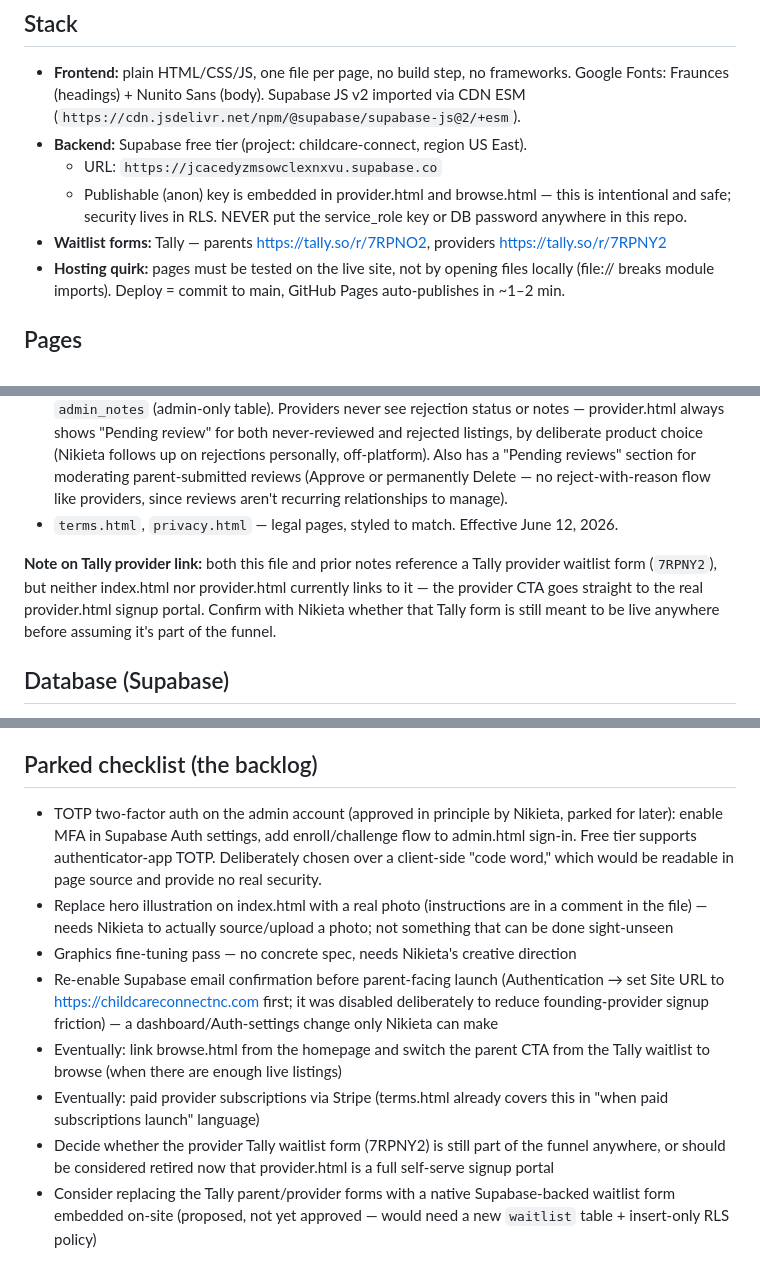
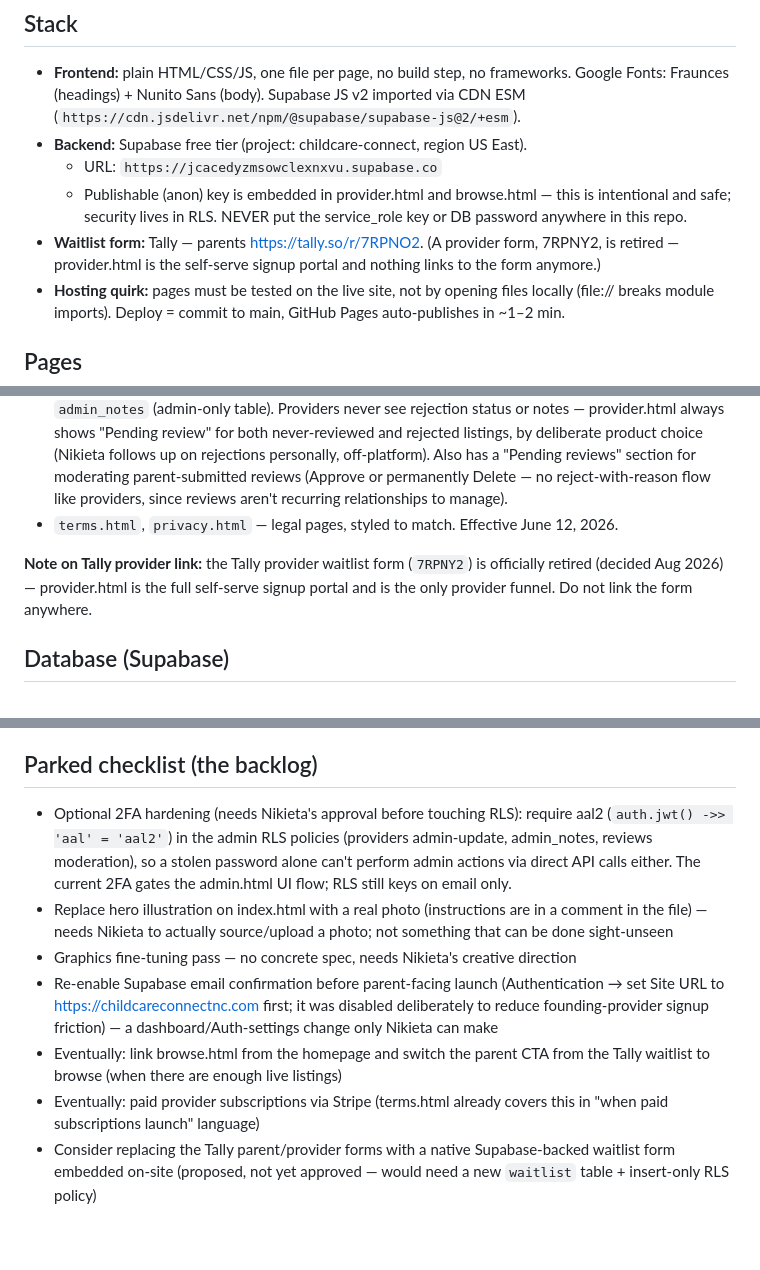
Before and after one commit to childcare-connect-nc/childcare-connect-nc.github.io, a Markdown page: CLAUDE.md, 3 parts joined by grey strips. GitHub-like rendering; blank space fills up the shorter version.

Commit message:
Retire Tally provider form; move admin 2FA off the backlog
Co-Authored-By: Claude Fable 5 <noreply@anthropic.com>

```diff
--- a/CLAUDE.md
+++ b/CLAUDE.md
@@ -12,7 +12,7 @@ A childcare marketplace for North Carolina (Wilmington → Raleigh → Charlotte
 - **Backend:** Supabase free tier (project: childcare-connect, region US East).
   - URL: `https://jcacedyzmsowclexnxvu.supabase.co`
   - Publishable (anon) key is embedded in provider.html and browse.html — this is intentional and safe; security lives in RLS. NEVER put the service_role key or DB password anywhere in this repo.
-- **Waitlist forms:** Tally — parents https://tally.so/r/7RPNO2, providers https://tally.so/r/7RPNY2
+- **Waitlist form:** Tally — parents https://tally.so/r/7RPNO2. (A provider form, 7RPNY2, is retired — provider.html is the self-serve signup portal and nothing links to the form anymore.)
 - **Hosting quirk:** pages must be tested on the live site, not by opening files locally (file:// breaks module imports). Deploy = commit to main, GitHub Pages auto-publishes in ~1–2 min.
 
 ## Pages
@@ -23,7 +23,7 @@ A childcare marketplace for North Carolina (Wilmington → Raleigh → Charlotte
 - `admin.html` — admin-only portal (robots: noindex, nofollow), gated to one designated login (`childcareconnectnc@gmail.com`, checked client-side; real enforcement is the RLS policies below). Lists providers in three sections — Pending review / Approved & live / Rejected — with Approve, Reject, Revoke, and Move-to-pending actions. Rejecting or revoking prompts for an optional note, saved to `admin_notes` (admin-only table). Providers never see rejection status or notes — provider.html always shows "Pending review" for both never-reviewed and rejected listings, by deliberate product choice (Nikieta follows up on rejections personally, off-platform). Also has a "Pending reviews" section for moderating parent-submitted reviews (Approve or permanently Delete — no reject-with-reason flow like providers, since reviews aren't recurring relationships to manage).
 - `terms.html`, `privacy.html` — legal pages, styled to match. Effective June 12, 2026.
 
-**Note on Tally provider link:** both this file and prior notes reference a Tally provider waitlist form (`7RPNY2`), but neither index.html nor provider.html currently links to it — the provider CTA goes straight to the real provider.html signup portal. Confirm with Nikieta whether that Tally form is still meant to be live anywhere before assuming it's part of the funnel.
+**Note on Tally provider link:** the Tally provider waitlist form (`7RPNY2`) is officially retired (decided Aug 2026) — provider.html is the full self-serve signup portal and is the only provider funnel. Do not link the form anywhere.
 
 ## Database (Supabase)
 **providers** — id (uuid, = auth.users id), business_name, contact_name, email, phone, city, care_type, ages_served (text), price_range (text, free-form display string), starting_price (numeric, nullable — plain number used only for sorting, entered alongside price_range), bio, photo_url, is_approved (boolean, default false — legacy column, no longer read anywhere; kept only because admin.html still writes it alongside review_status for backward compat), review_status (text: 'pending'|'approved'|'rejected', default 'pending' — **the actual source of truth** for both public visibility and the provider's own status badge), created_at.
@@ -55,13 +55,12 @@ A childcare marketplace for North Carolina (Wilmington → Raleigh → Charlotte
 Cream background #FDFAF5; ink #11302E; body text #4F5D58; teal (trust) #0E4D4A with soft #E3EFEA; coral (warmth/CTAs) #E76F51, hover #C9543A, soft #FBE6DE; lines #E8E0D3; success green #1D9E75. Rounded (10–26px radii), pill buttons, warm + personable small-business tone — never corporate. Headings Fraunces, everything else Nunito Sans.
 
 ## Parked checklist (the backlog)
-- TOTP two-factor auth on the admin account (approved in principle by Nikieta, parked for later): enable MFA in Supabase Auth settings, add enroll/challenge flow to admin.html sign-in. Free tier supports authenticator-app TOTP. Deliberately chosen over a client-side "code word," which would be readable in page source and provide no real security.
+- Optional 2FA hardening (needs Nikieta's approval before touching RLS): require aal2 (`auth.jwt() ->> 'aal' = 'aal2'`) in the admin RLS policies (providers admin-update, admin_notes, reviews moderation), so a stolen password alone can't perform admin actions via direct API calls either. The current 2FA gates the admin.html UI flow; RLS still keys on email only.
 - Replace hero illustration on index.html with a real photo (instructions are in a comment in the file) — needs Nikieta to actually source/upload a photo; not something that can be done sight-unseen
 - Graphics fine-tuning pass — no concrete spec, needs Nikieta's creative direction
 - Re-enable Supabase email confirmation before parent-facing launch (Authentication → set Site URL to https://childcareconnectnc.com first; it was disabled deliberately to reduce founding-provider signup friction) — a dashboard/Auth-settings change only Nikieta can make
 - Eventually: link browse.html from the homepage and switch the parent CTA from the Tally waitlist to browse (when there are enough live listings)
 - Eventually: paid provider subscriptions via Stripe (terms.html already covers this in "when paid subscriptions launch" language)
-- Decide whether the provider Tally waitlist form (7RPNY2) is still part of the funnel anywhere, or should be considered retired now that provider.html is a full self-serve signup portal
 - Consider replacing the Tally parent/provider forms with a native Supabase-backed waitlist form embedded on-site (proposed, not yet approved — would need a new `waitlist` table + insert-only RLS policy)
 
 ## Working with Nikieta (required workflow)
```
Also changed, not shown: other parts of CLAUDE.md (+2 -0 lines).
